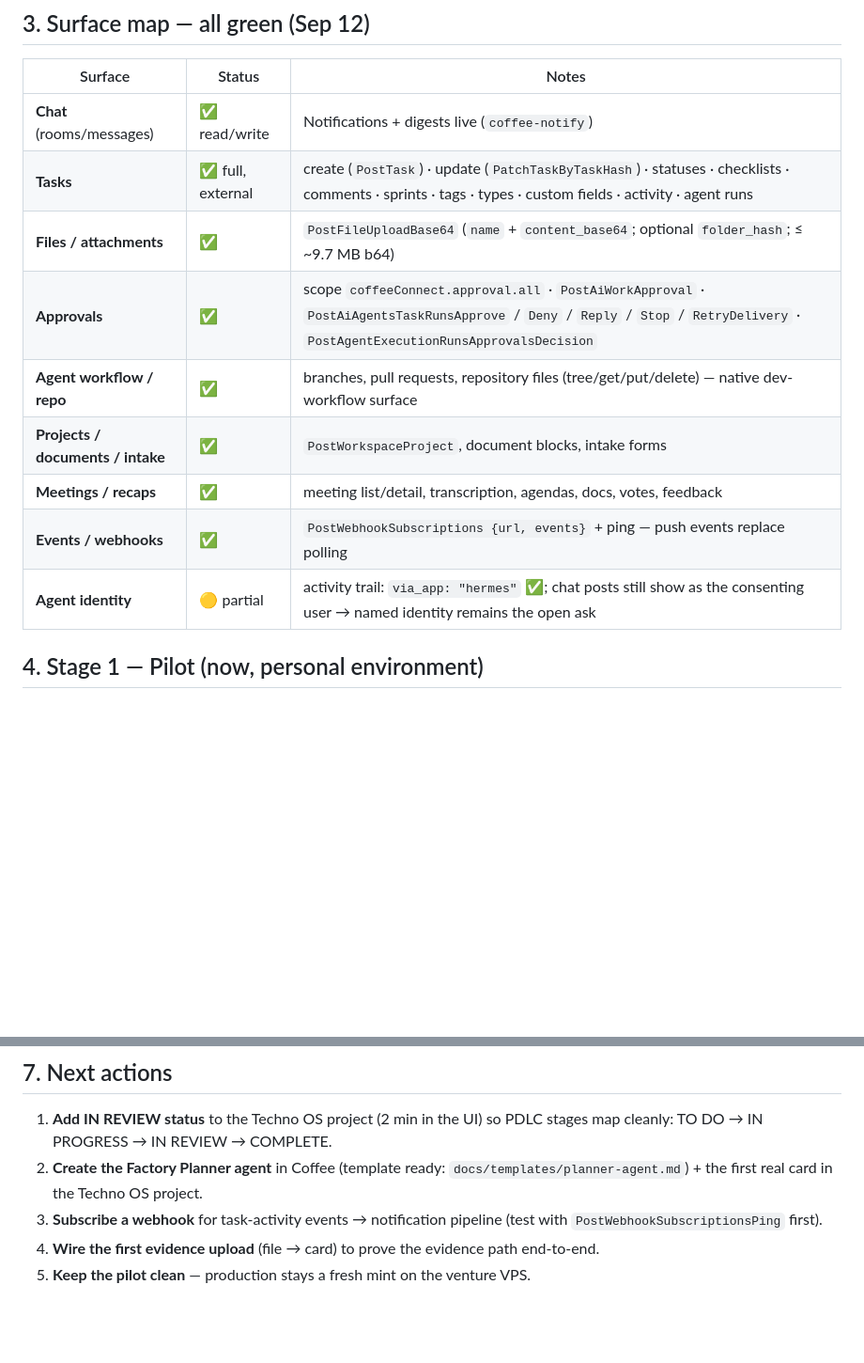
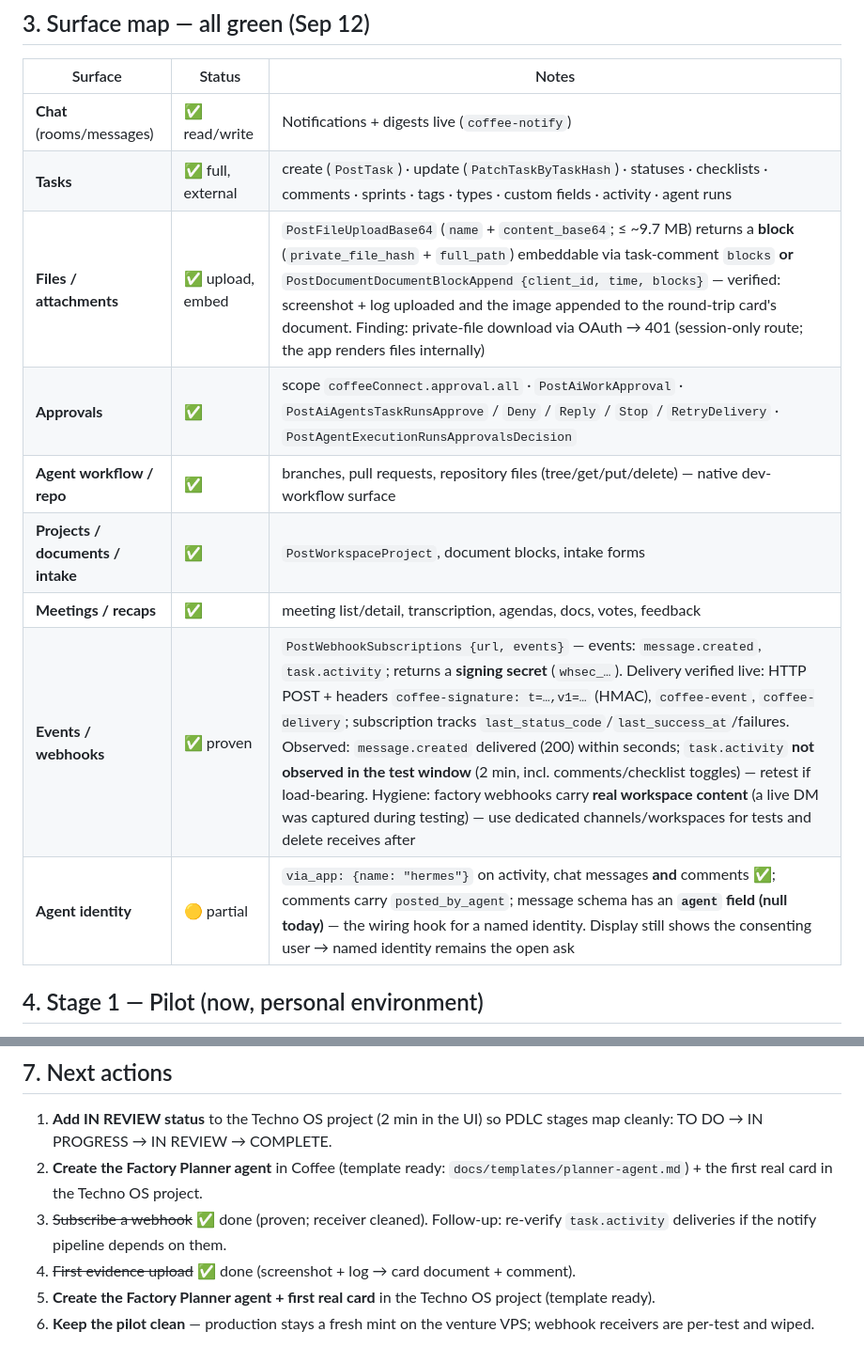
Before and after one commit to technodotventures/techno-factory, a Markdown page: docs/coffee-integration.md, 2 parts joined by grey strips. Shown at 94% size. Drawn GitHub-style; blank space fills up the shorter version.

Commit message:
coffee: webhooks + evidence path verified (signed deliveries, file upload → card document; task.activity unverified; download-back 401)

```diff
--- a/docs/coffee-integration.md
+++ b/docs/coffee-integration.md
@@ -39,13 +39,13 @@
 |---|---|---|
 | **Chat** (rooms/messages) | ✅ read/write | Notifications + digests live (`coffee-notify`) |
 | **Tasks** | ✅ full, external | create (`PostTask`) · update (`PatchTaskByTaskHash`) · statuses · checklists · comments · sprints · tags · types · custom fields · activity · agent runs |
-| **Files / attachments** | ✅ | `PostFileUploadBase64` (`name` + `content_base64`; optional `folder_hash`; ≤ ~9.7 MB b64) |
+| **Files / attachments** | ✅ upload, embed | `PostFileUploadBase64` (`name` + `content_base64`; ≤ ~9.7 MB) returns a **block** (`private_file_hash` + `full_path`) embeddable via task-comment `blocks` **or** `PostDocumentDocumentBlockAppend {client_id, time, blocks}` — verified: screenshot + log uploaded and the image appended to the round-trip card's document. Finding: private-file download via OAuth → 401 (session-only route; the app renders files internally) |
 | **Approvals** | ✅ | scope `coffeeConnect.approval.all` · `PostAiWorkApproval` · `PostAiAgentsTaskRunsApprove` / `Deny` / `Reply` / `Stop` / `RetryDelivery` · `PostAgentExecutionRunsApprovalsDecision` |
 | **Agent workflow / repo** | ✅ | branches, pull requests, repository files (tree/get/put/delete) — native dev-workflow surface |
 | **Projects / documents / intake** | ✅ | `PostWorkspaceProject`, document blocks, intake forms |
 | **Meetings / recaps** | ✅ | meeting list/detail, transcription, agendas, docs, votes, feedback |
-| **Events / webhooks** | ✅ | `PostWebhookSubscriptions {url, events}` + ping — push events replace polling |
-| **Agent identity** | 🟡 partial | activity trail: `via_app: "hermes"` ✅; chat posts still show as the consenting user → named identity remains the open ask |
+| **Events / webhooks** | ✅ proven | `PostWebhookSubscriptions {url, events}` — events: `message.created`, `task.activity`; returns a **signing secret** (`whsec_…`). Delivery verified live: HTTP POST + headers `coffee-signature: t=…,v1=…` (HMAC), `coffee-event`, `coffee-delivery`; subscription tracks `last_status_code`/`last_success_at`/failures. Observed: `message.created` delivered (200) within seconds; `task.activity` **not observed in the test window** (2 min, incl. comments/checklist toggles) — retest if load-bearing. Hygiene: factory webhooks carry **real workspace content** (a live DM was captured during testing) — use dedicated channels/workspaces for tests and delete receives after |
+| **Agent identity** | 🟡 partial | `via_app: {name: "hermes"}` on activity, chat messages **and** comments ✅; comments carry `posted_by_agent`; message schema has an **`agent` field (null today)** — the wiring hook for a named identity. Display still shows the consenting user → named identity remains the open ask |
 
 ## 4. Stage 1 — Pilot (now, personal environment)
 
@@ -89,6 +89,7 @@ Roham — here's the Coffee API/MCP dev work that would fully open things up for
 
 1. **Add IN REVIEW status** to the Techno OS project (2 min in the UI) so PDLC stages map cleanly: TO DO → IN PROGRESS → IN REVIEW → COMPLETE.
 2. **Create the Factory Planner agent** in Coffee (template ready: `docs/templates/planner-agent.md`) + the first real card in the Techno OS project.
-3. **Subscribe a webhook** for task-activity events → notification pipeline (test with `PostWebhookSubscriptionsPing` first).
-4. **Wire the first evidence upload** (file → card) to prove the evidence path end-to-end.
-5. **Keep the pilot clean** — production stays a fresh mint on the venture VPS.
+3. ~~Subscribe a webhook~~ ✅ done (proven; receiver cleaned). Follow-up: re-verify `task.activity` deliveries if the notify pipeline depends on them.
+4. ~~First evidence upload~~ ✅ done (screenshot + log → card document + comment).
+5. **Create the Factory Planner agent + first real card** in the Techno OS project (template ready).
+6. **Keep the pilot clean** — production stays a fresh mint on the venture VPS; webhook receivers are per-test and wiped.
```
